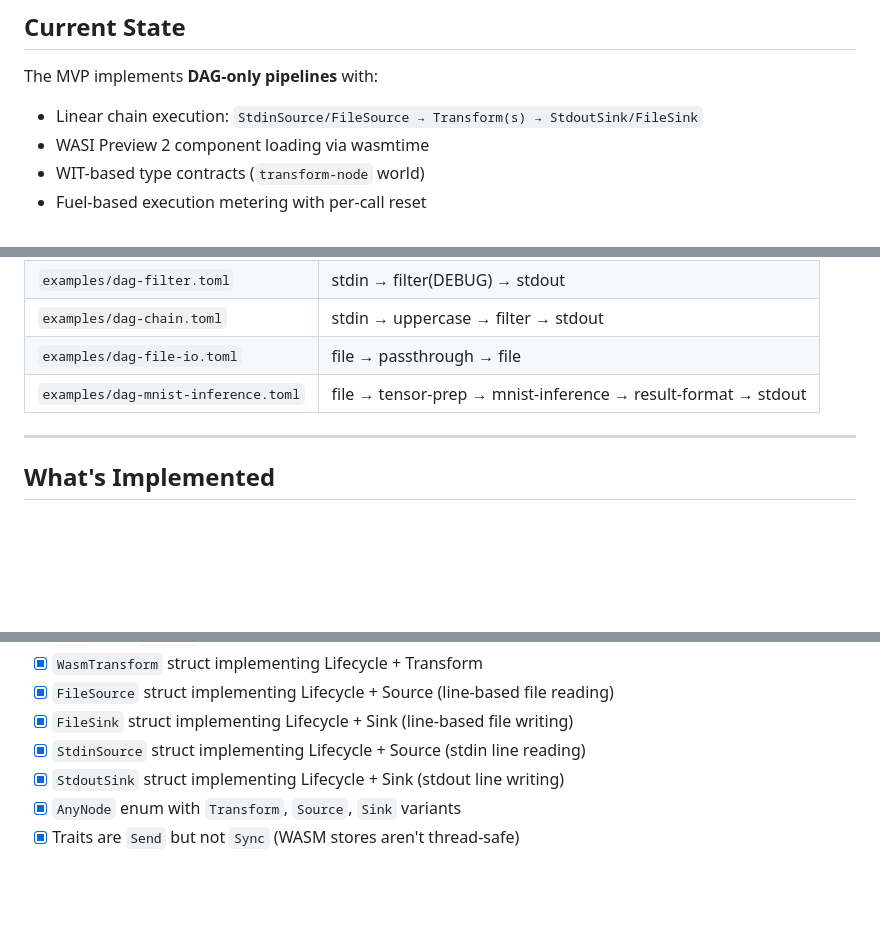
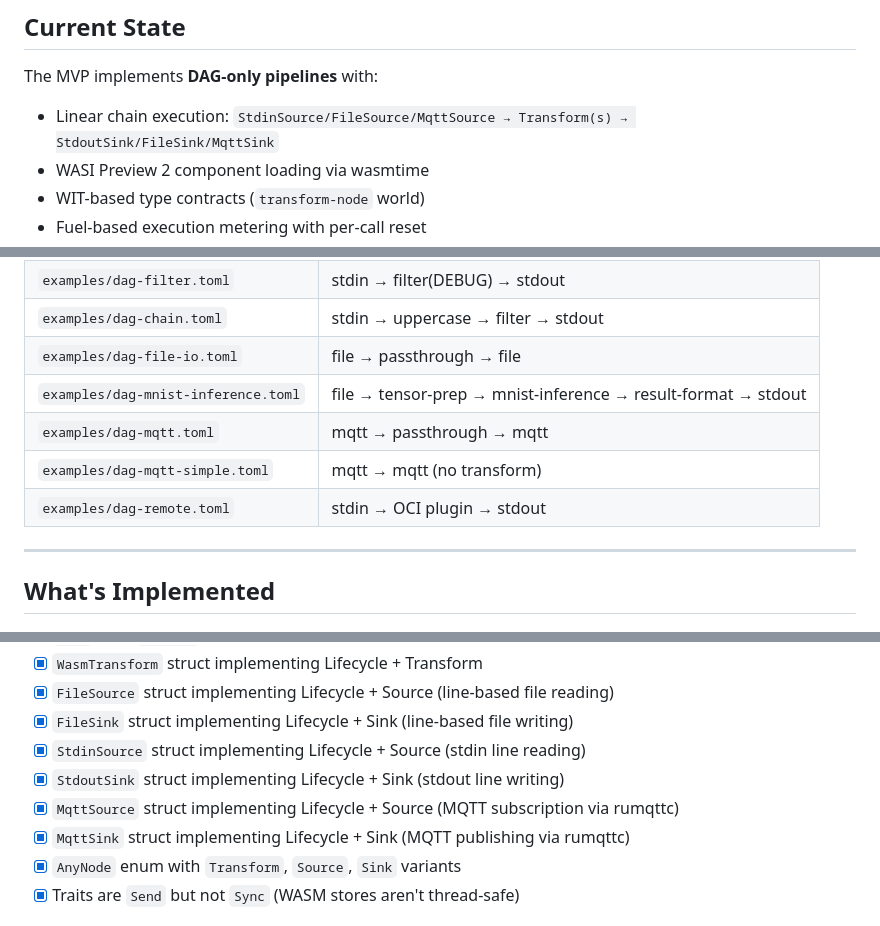
Before and after one commit to PedroKlein/wafer, a Markdown page: docs/MVP.md, 3 parts joined by grey strips. GitHub-like rendering; blank space fills up the shorter version.

```diff
--- a/docs/MVP.md
+++ b/docs/MVP.md
@@ -10,7 +10,7 @@
 ## Current State
 
 The MVP implements **DAG-only pipelines** with:
-- Linear chain execution: `StdinSource/FileSource → Transform(s) → StdoutSink/FileSink`
+- Linear chain execution: `StdinSource/FileSource/MqttSource → Transform(s) → StdoutSink/FileSink/MqttSink`
 - WASI Preview 2 component loading via wasmtime
 - WIT-based type contracts (`transform-node` world)
 - Fuel-based execution metering with per-call reset
@@ -103,6 +114,9 @@ wit/
 | `examples/dag-chain.toml` | stdin → uppercase → filter → stdout |
 | `examples/dag-file-io.toml` | file → passthrough → file |
 | `examples/dag-mnist-inference.toml` | file → tensor-prep → mnist-inference → result-format → stdout |
+| `examples/dag-mqtt.toml` | mqtt → passthrough → mqtt |
+| `examples/dag-mqtt-simple.toml` | mqtt → mqtt (no transform) |
+| `examples/dag-remote.toml` | stdin → OCI plugin → stdout |
 
 ---
 
@@ -144,6 +158,8 @@ wit/
 - [x] `FileSink` struct implementing Lifecycle + Sink (line-based file writing)
 - [x] `StdinSource` struct implementing Lifecycle + Source (stdin line reading)
 - [x] `StdoutSink` struct implementing Lifecycle + Sink (stdout line writing)
+- [x] `MqttSource` struct implementing Lifecycle + Source (MQTT subscription via rumqttc)
+- [x] `MqttSink` struct implementing Lifecycle + Sink (MQTT publishing via rumqttc)
 - [x] `AnyNode` enum with `Transform`, `Source`, `Sink` variants
 - [x] Traits are `Send` but not `Sync` (WASM stores aren't thread-safe)
 
```
Also changed, not shown: other parts of docs/MVP.md (+23 -11 lines).
